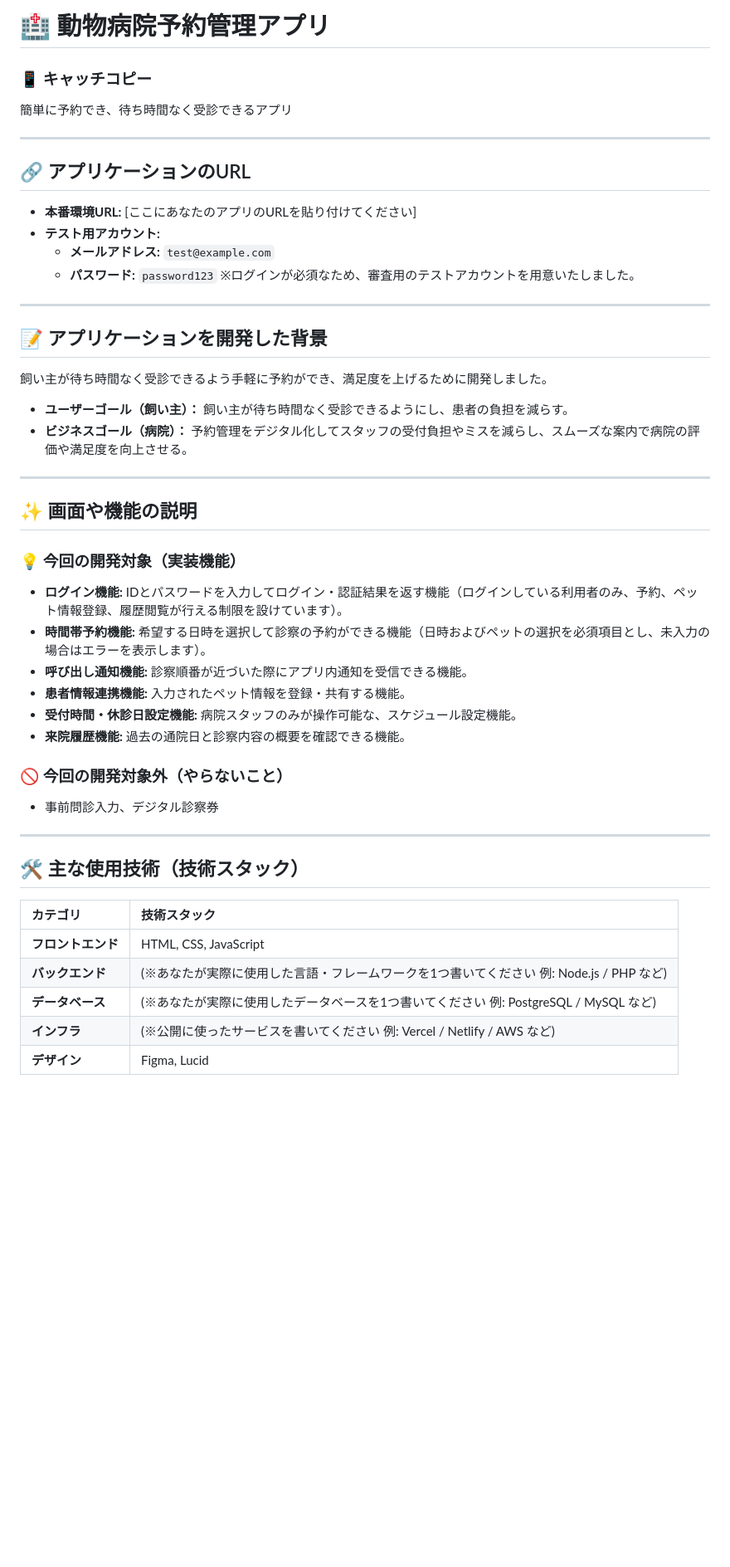
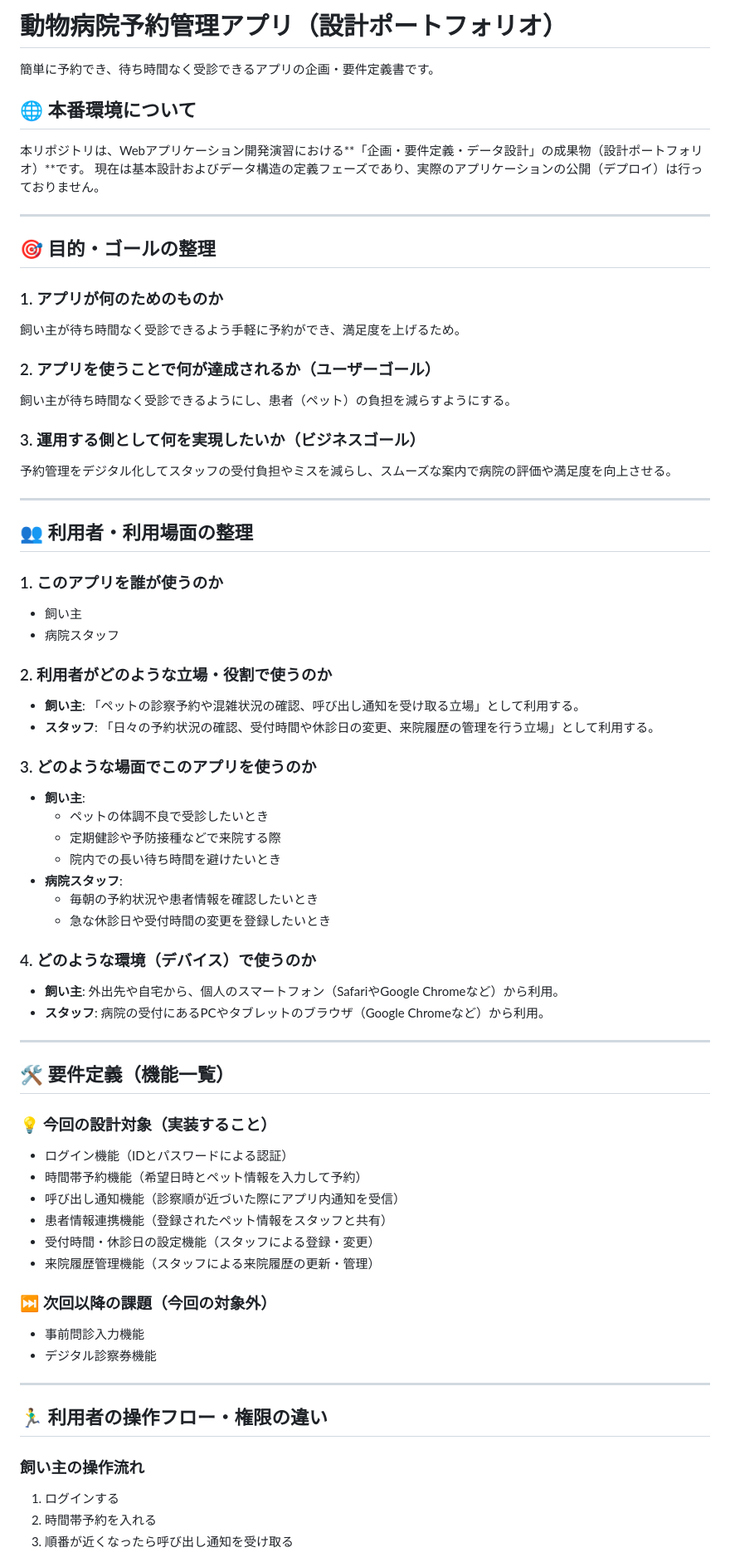
Before and after one commit to azusay0610-design/-, a Markdown page: README.md, the part around one of its changes. Shown at 83% size. Rendered like a GitHub page; blank space fills up the shorter version.

```diff
--- a/README.md
+++ b/README.md
@@ -1,49 +1,71 @@
-# 🏥 動物病院予約管理アプリ
+# 動物病院予約管理アプリ（設計ポートフォリオ）
 
-### 📱 キャッチコピー
-簡単に予約でき、待ち時間なく受診できるアプリ
+簡単に予約でき、待ち時間なく受診できるアプリの企画・要件定義書です。
+
+## 🌐 本番環境について
+本リポジトリは、Webアプリケーション開発演習における**「企画・要件定義・データ設計」の成果物（設計ポートフォリオ）**です。
+現在は基本設計およびデータ構造の定義フェーズであり、実際のアプリケーションの公開（デプロイ）は行っておりません。
 
 ---
 
-## 🔗 アプリケーションのURL
-* **本番環境URL:** [ここにあなたのアプリのURLを貼り付けてください]
-* **テスト用アカウント:**
-  * **メールアドレス:** `test@example.com`
-  * **パスワード:** `password123`
-  ※ログインが必須なため、審査用のテストアカウントを用意いたしました。
+## 🎯 目的・ゴールの整理
+
+### 1. アプリが何のためのものか
+飼い主が待ち時間なく受診できるよう手軽に予約ができ、満足度を上げるため。
+
+### 2. アプリを使うことで何が達成されるか（ユーザーゴール）
+飼い主が待ち時間なく受診できるようにし、患者（ペット）の負担を減らすようにする。
+
+### 3. 運用する側として何を実現したいか（ビジネスゴール）
+予約管理をデジタル化してスタッフの受付負担やミスを減らし、スムーズな案内で病院の評価や満足度を向上させる。
 
 ---
 
-## 📝 アプリケーションを開発した背景
-飼い主が待ち時間なく受診できるよう手軽に予約ができ、満足度を上げるために開発しました。
+## 👥 利用者・利用場面の整理
 
-* **ユーザーゴール（飼い主）：** 飼い主が待ち時間なく受診できるようにし、患者の負担を減らす。
-* **ビジネスゴール（病院）：** 予約管理をデジタル化してスタッフの受付負担やミスを減らし、スムーズな案内で病院の評価や満足度を向上させる。
+### 1. このアプリを誰が使うのか
+- 飼い主
+- 病院スタッフ
+
+### 2. 利用者がどのような立場・役割で使うのか
+- **飼い主**: 「ペットの診察予約や混雑状況の確認、呼び出し通知を受け取る立場」として利用する。
+- **スタッフ**: 「日々の予約状況の確認、受付時間や休診日の変更、来院履歴の管理を行う立場」として利用する。
+
+### 3. どのような場面でこのアプリを使うのか
+- **飼い主**:
+  - ペットの体調不良で受診したいとき
+  - 定期健診や予防接種などで来院する際
+  - 院内での長い待ち時間を避けたいとき
+- **病院スタッフ**:
+  - 毎朝の予約状況や患者情報を確認したいとき
+  - 急な休診日や受付時間の変更を登録したいとき
+
+### 4. どのような環境（デバイス）で使うのか
+- **飼い主**: 外出先や自宅から、個人のスマートフォン（SafariやGoogle Chromeなど）から利用。
+- **スタッフ**: 病院の受付にあるPCやタブレットのブラウザ（Google Chromeなど）から利用。
 
 ---
 
-## ✨ 画面や機能の説明
+## 🛠 要件定義（機能一覧）
 
-### 💡 今回の開発対象（実装機能）
-* **ログイン機能:** IDとパスワードを入力してログイン・認証結果を返す機能（ログインしている利用者のみ、予約、ペット情報登録、履歴閲覧が行える制限を設けています）。
-* **時間帯予約機能:** 希望する日時を選択して診察の予約ができる機能（日時およびペットの選択を必須項目とし、未入力の場合はエラーを表示します）。
-* **呼び出し通知機能:** 診察順番が近づいた際にアプリ内通知を受信できる機能。
-* **患者情報連携機能:** 入力されたペット情報を登録・共有する機能。
-* **受付時間・休診日設定機能:** 病院スタッフのみが操作可能な、スケジュール設定機能。
-* **来院履歴機能:** 過去の通院日と診察内容の概要を確認できる機能。
+### 💡 今回の設計対象（実装すること）
+- ログイン機能（IDとパスワードによる認証）
+- 時間帯予約機能（希望日時とペット情報を入力して予約）
+- 呼び出し通知機能（診察順が近づいた際にアプリ内通知を受信）
+- 患者情報連携機能（登録されたペット情報をスタッフと共有）
+- 受付時間・休診日の設定機能（スタッフによる登録・変更）
+- 来院履歴管理機能（スタッフによる来院履歴の更新・管理）
 
-### 🚫 今回の開発対象外（やらないこと）
-* 事前問診入力、デジタル診察券
+### ⏭ 次回以降の課題（今回の対象外）
+- 事前問診入力機能
+- デジタル診察券機能
 
 ---
 
-## 🛠 主な使用技術（技術スタック）
+## 🏃‍♂️ 利用者の操作フロー・権限の違い
 
-| カテゴリ | 技術スタック |
-| :--- | :--- |
-| **フロントエンド** | HTML, CSS, JavaScript |
-| **バックエンド** | (※あなたが実際に使用した言語・フレームワークを1つ書いてください 例: Node.js / PHP など) |
-| **データベース** | (※あなたが実際に使用したデータベースを1つ書いてください 例: PostgreSQL / MySQL など) |
-| **インフラ** | (※公開に使ったサービスを書いてください 例: Vercel / Netlify / AWS など) |
-| **デザイン** | Figma, Lucid |
+### 飼い主の操作流れ
+1. ログインする
+2. 時間帯予約を入れる
+3. 順番が近くなったら呼び出し通知を受け取る
 
```
Also changed, not shown: other parts of README.md (+7 -43 lines).
